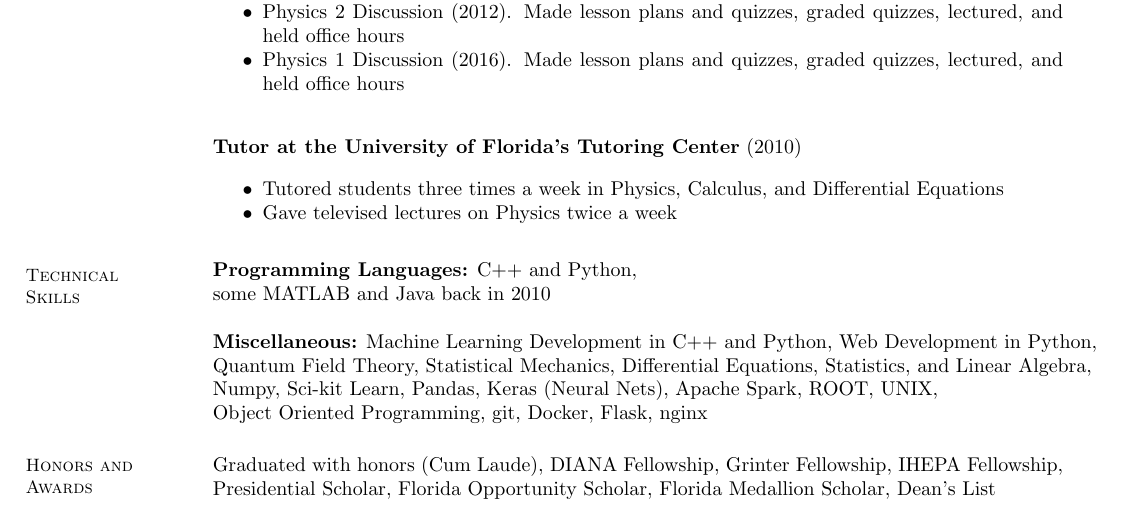
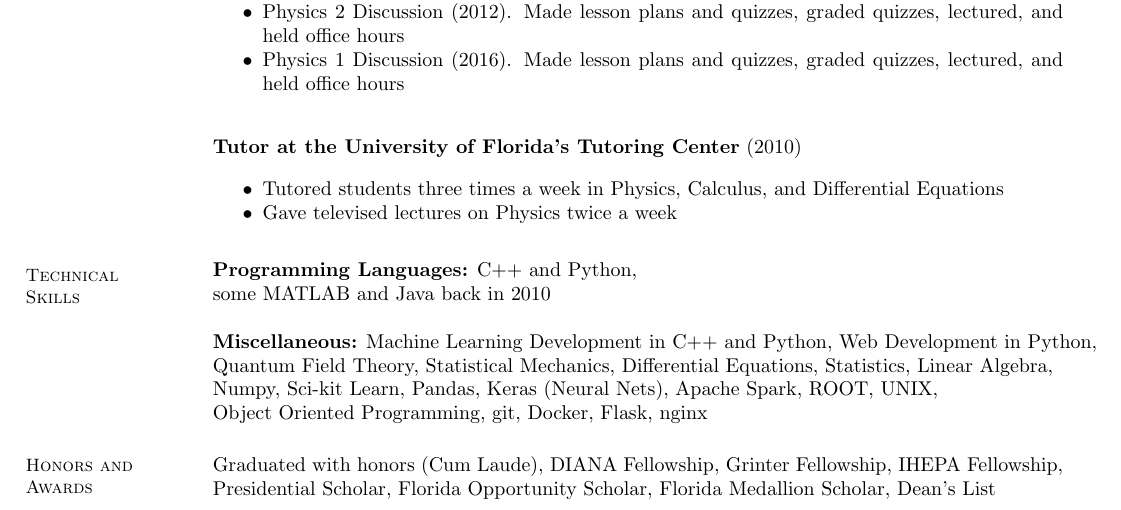
Before and after one commit to acarnes/resume, a LaTeX CV (andrew_carnes_resume-2021-05-25.tex): part of page 2 of 3, cut so that both start at the same text. Compiled offline with pdfLaTeX.

Commit message:
fixed typo in resume

```diff
--- a/andrew_carnes_resume-2021-05-25.tex
+++ b/andrew_carnes_resume-2021-05-25.tex
@@ -123,7 +123,7 @@
     \begin{tabular}{@{} l @{\hspace{58mm}} r}
     {\bf Programming Languages:} C++ and Python, \\ some MATLAB and Java back in 2010 \\ \\
     {\bf Miscellaneous:} Machine Learning Development in C++ and Python, Web Development in Python,\\
-                         Quantum Field Theory, Statistical Mechanics, Differential Equations, Statistics, and Linear Algebra, \\
+                         Quantum Field Theory, Statistical Mechanics, Differential Equations, Statistics, Linear Algebra, \\
                          Numpy, Sci-kit Learn, Pandas, Keras (Neural Nets), Apache Spark, ROOT, UNIX, \\
                          Object Oriented Programming, git, Docker, Flask, nginx
     \end{tabular}
```
Also changed, not shown: andrew_carnes_resume-2021-05-25.pdf.
